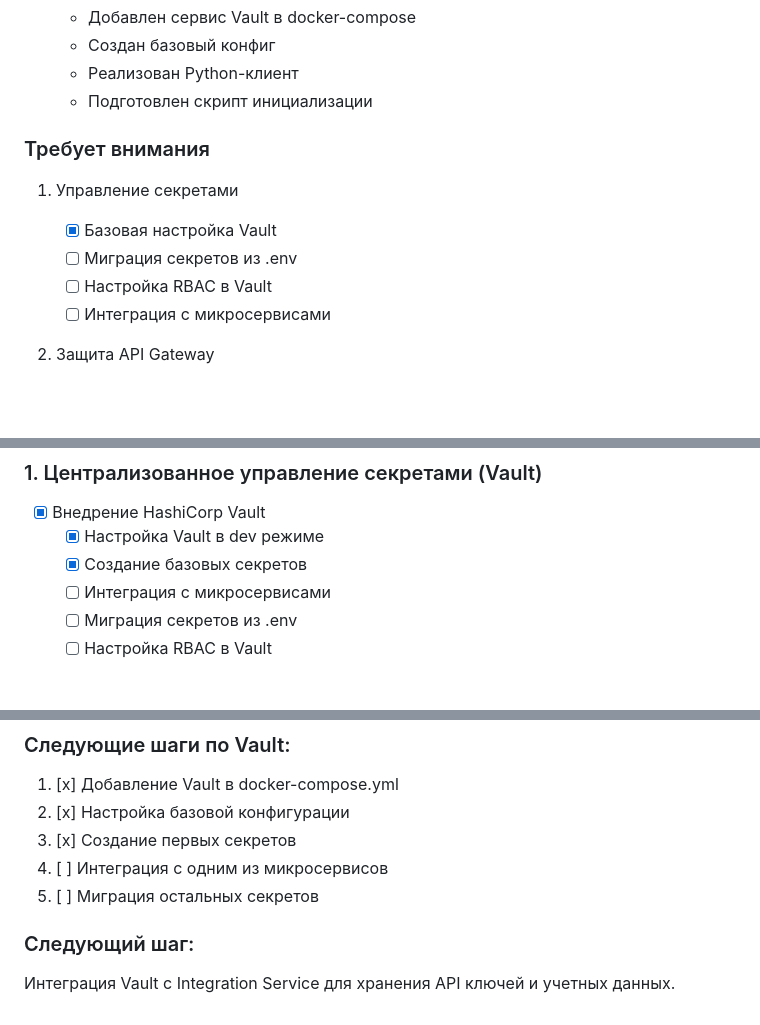
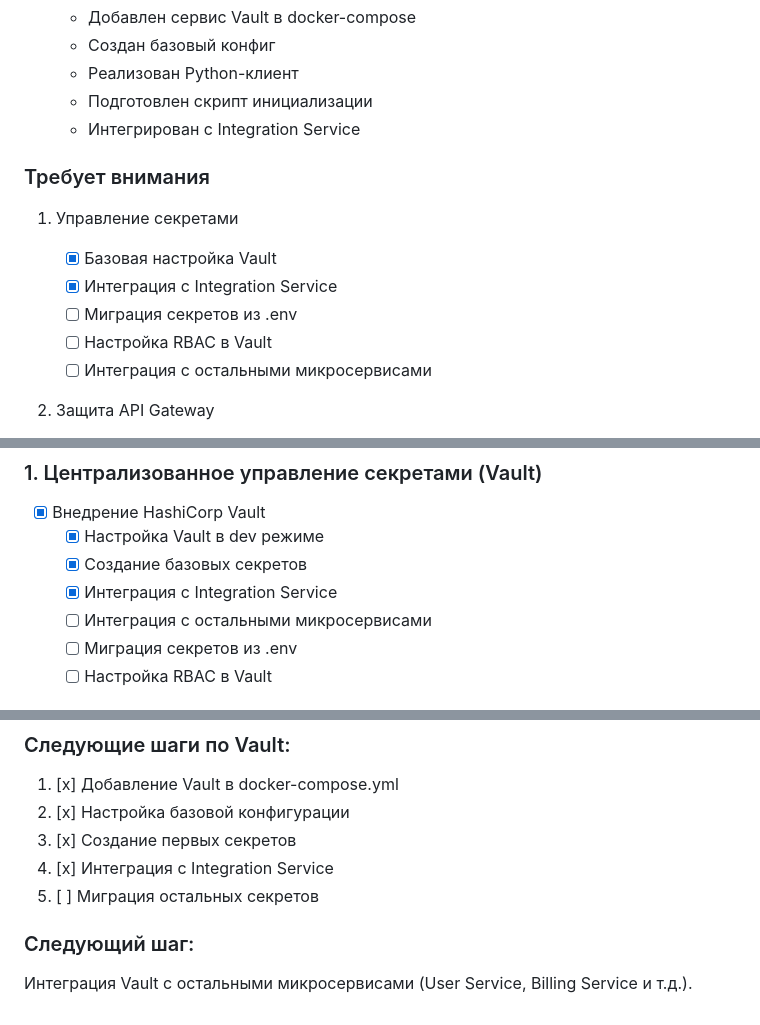
Before and after one commit to Theoretician9/content-factory, a Markdown page: SECURITY_AUDIT.md, 3 parts joined by grey strips. Rendered like a GitHub page; blank space fills up the shorter version.

Commit message:
Auto-commit every 30s

```diff
--- a/SECURITY_AUDIT.md
+++ b/SECURITY_AUDIT.md
@@ -23,13 +23,15 @@
    - Создан базовый конфиг
    - Реализован Python-клиент
    - Подготовлен скрипт инициализации
+   - Интегрирован с Integration Service
 
 ### Требует внимания
 1. Управление секретами
    - [x] Базовая настройка Vault
+   - [x] Интеграция с Integration Service
    - [ ] Миграция секретов из .env
    - [ ] Настройка RBAC в Vault
-   - [ ] Интеграция с микросервисами
+   - [ ] Интеграция с остальными микросервисами
 
 2. Защита API Gateway
    - Отсутствует WAF
@@ -47,7 +49,8 @@
 - [x] Внедрение HashiCorp Vault
   - [x] Настройка Vault в dev режиме
   - [x] Создание базовых секретов
-  - [ ] Интеграция с микросервисами
+  - [x] Интеграция с Integration Service
+  - [ ] Интеграция с остальными микросервисами
   - [ ] Миграция секретов из .env
   - [ ] Настройка RBAC в Vault
 
@@ -101,8 +104,8 @@
 1. [x] Добавление Vault в docker-compose.yml
 2. [x] Настройка базовой конфигурации
 3. [x] Создание первых секретов
-4. [ ] Интеграция с одним из микросервисов
+4. [x] Интеграция с Integration Service
 5. [ ] Миграция остальных секретов
 
 ### Следующий шаг:
-Интеграция Vault с Integration Service для хранения API ключей и учетных данных.
+Интеграция Vault с остальными микросервисами (User Service, Billing Service и т.д.).
```
